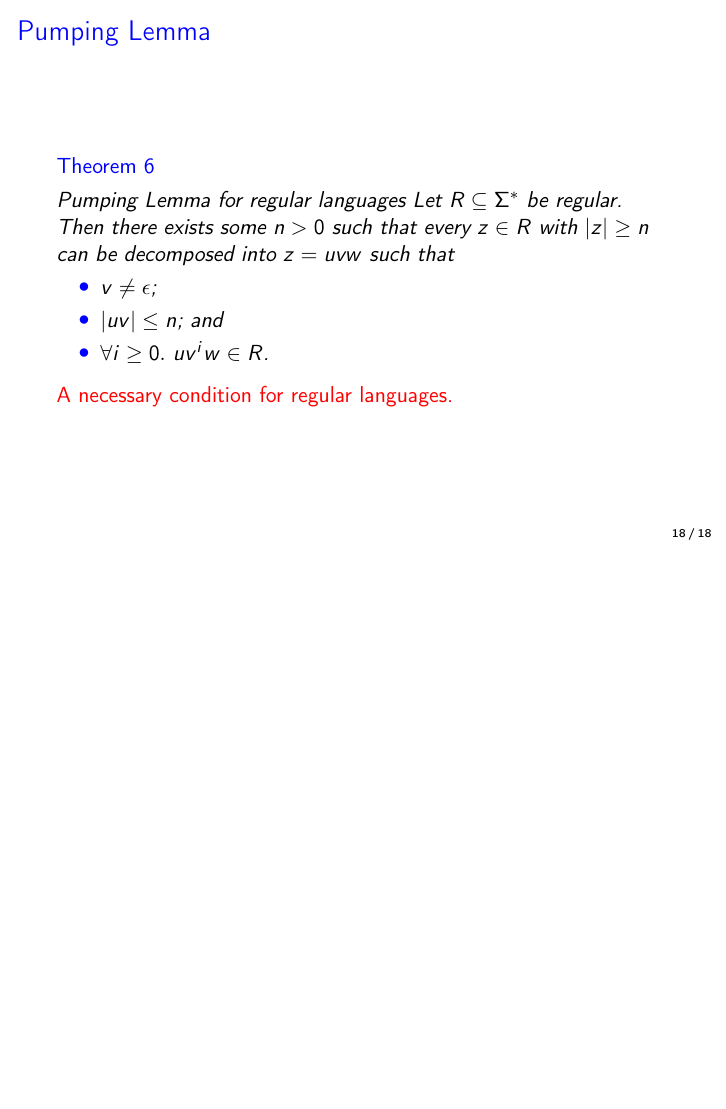
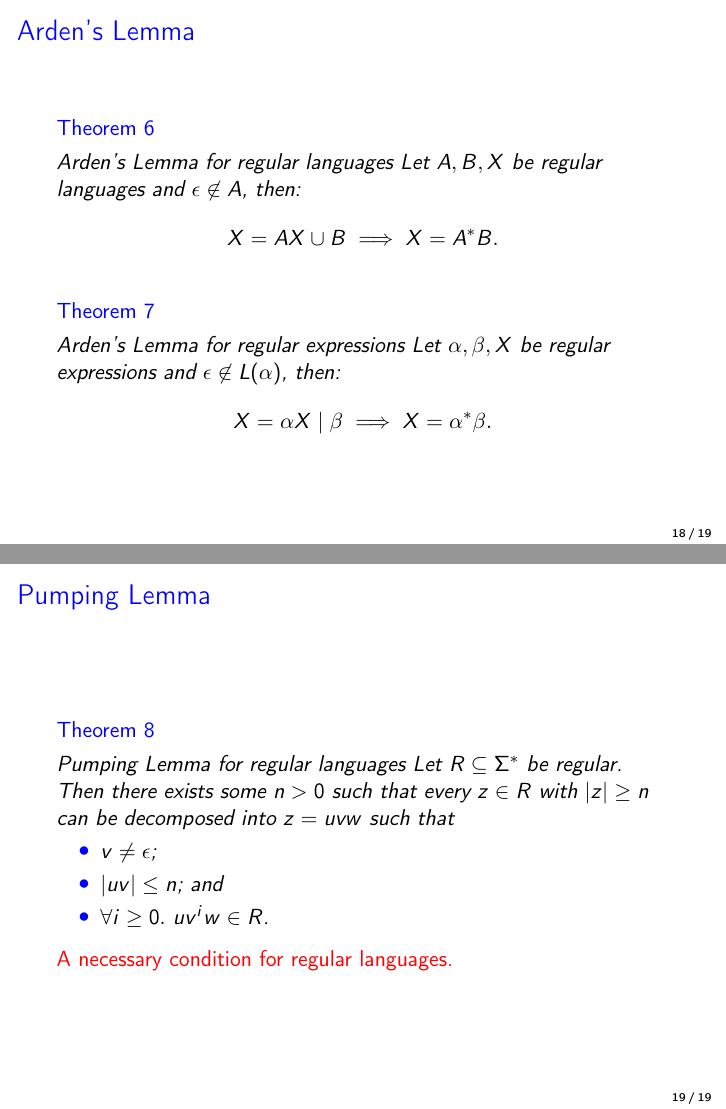
Before and after one commit to jonhue/teaching-theo, LaTeX slides (materials/regular_languages.tex): page 74 of 74 before the commit and pages 70 and 76 of 76 after it, the two joined at a grey line, the shorter picture padded with empty space. Compiled offline with pdfLaTeX.

Commit message:
add ardens lemma

```diff
--- a/materials/regular_languages.tex
+++ b/materials/regular_languages.tex
@@ -280,6 +280,21 @@
 
 \subsection{Arden's Lemma}
 
+\begin{frame}{Arden's Lemma}
+    \begin{theorem}{Arden's Lemma for regular languages}
+        Let $A, B, X$ be regular languages and $\epsilon \not\in A$, then:
+        \begin{align*}
+            X = AX \cup B \implies X = A^* B.
+        \end{align*}
+    \end{theorem}\pause
+    \begin{theorem}{Arden's Lemma for regular expressions}
+        Let $\alpha, \beta, X$ be regular expressions and $\epsilon \not\in L(\alpha)$, then:
+        \begin{align*}
+            X = \alpha X \mid \beta \implies X = \alpha^* \beta.
+        \end{align*}
+    \end{theorem}
+\end{frame}
+
 \section{Pumping Lemma}
 
 \begin{frame}{Pumping Lemma}
```
